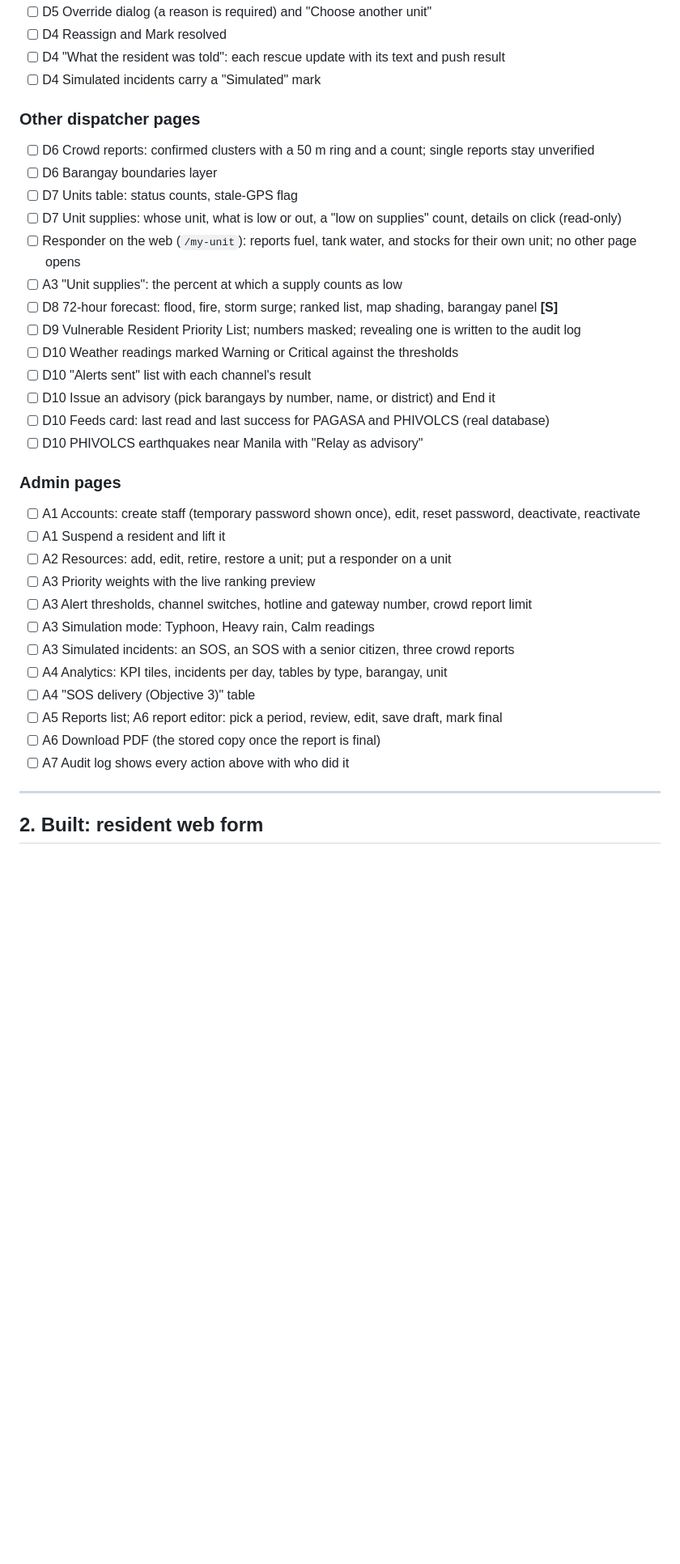
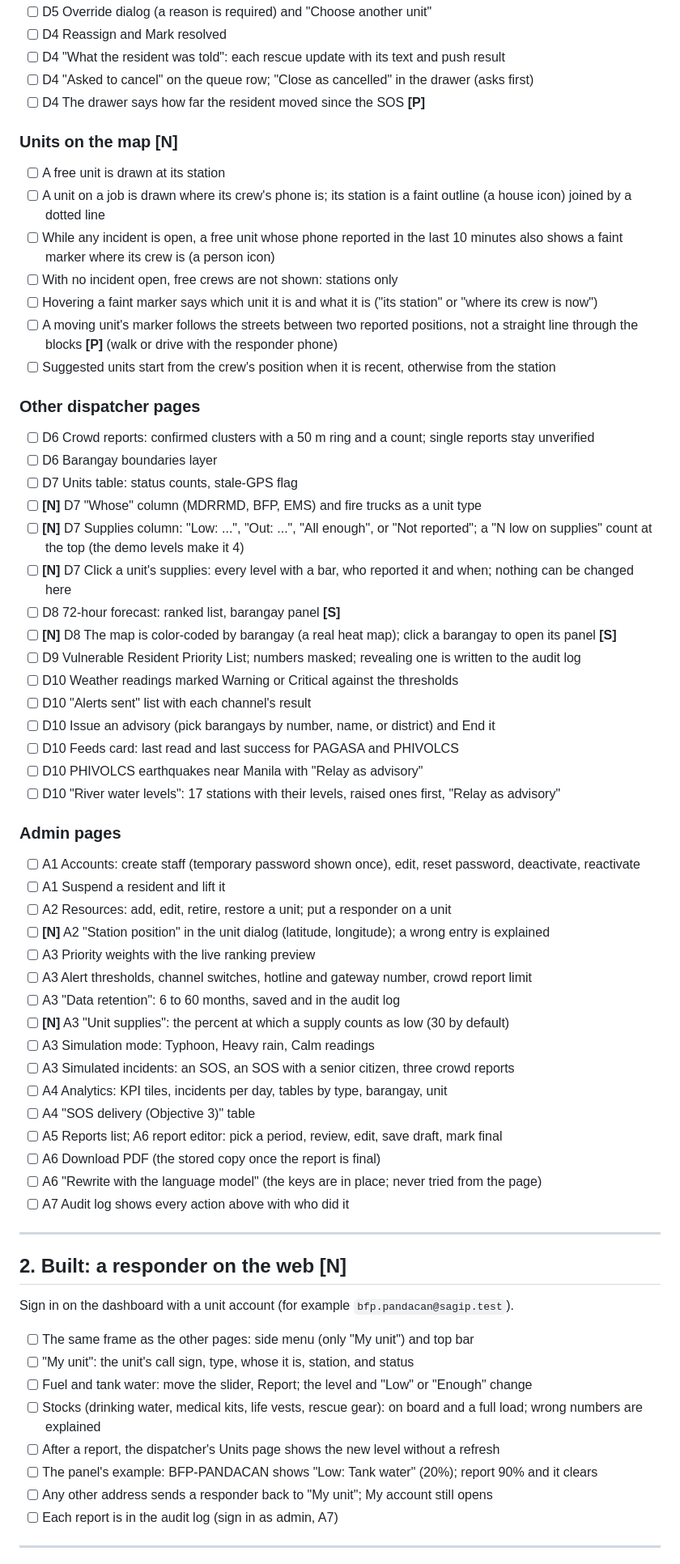
Before and after one commit to angrypoteto/project-sagip, a Markdown page: docs/FEATURE-CHECKLIST.md, the part around one of its changes. Shown at 81% size. Rendered like a GitHub page; blank space fills up the shorter version.

Commit message:
docs: the feature checklist as of 2026-10-12

```diff
--- a/docs/FEATURE-CHECKLIST.md
+++ b/docs/FEATURE-CHECKLIST.md
@@ -42,37 +54,67 @@ before it works for real (listed in part 6).
 - [ ] D5 Override dialog (a reason is required) and "Choose another unit"
 - [ ] D4 Reassign and Mark resolved
 - [ ] D4 "What the resident was told": each rescue update with its text and push result
-- [ ] D4 Simulated incidents carry a "Simulated" mark
+- [ ] D4 "Asked to cancel" on the queue row; "Close as cancelled" in the drawer (asks first)
+- [ ] D4 The drawer says how far the resident moved since the SOS **[P]**
+
+### Units on the map **[N]**
+- [ ] A free unit is drawn at its station
+- [ ] A unit on a job is drawn where its crew's phone is; its station is a faint outline (a house icon) joined by a dotted line
+- [ ] While any incident is open, a free unit whose phone reported in the last 10 minutes also shows a faint marker where its crew is (a person icon)
+- [ ] With no incident open, free crews are not shown: stations only
+- [ ] Hovering a faint marker says which unit it is and what it is ("its station" or "where its crew is now")
+- [ ] A moving unit's marker follows the streets between two reported positions, not a straight line through the blocks **[P]** (walk or drive with the responder phone)
+- [ ] Suggested units start from the crew's position when it is recent, otherwise from the station
 
 ### Other dispatcher pages
 - [ ] D6 Crowd reports: confirmed clusters with a 50 m ring and a count; single reports stay unverified
 - [ ] D6 Barangay boundaries layer
 - [ ] D7 Units table: status counts, stale-GPS flag
-- [ ] D7 Unit supplies: whose unit, what is low or out, a "low on supplies" count, details on click (read-only)
-- [ ] Responder on the web (`/my-unit`): reports fuel, tank water, and stocks for their own unit; no other page opens
-- [ ] A3 "Unit supplies": the percent at which a supply counts as low
-- [ ] D8 72-hour forecast: flood, fire, storm surge; ranked list, map shading, barangay panel **[S]**
+- [ ] **[N]** D7 "Whose" column (MDRRMD, BFP, EMS) and fire trucks as a unit type
+- [ ] **[N]** D7 Supplies column: "Low: ...", "Out: ...", "All enough", or "Not reported"; a "N low on supplies" count at the top (the demo levels make it 4)
+- [ ] **[N]** D7 Click a unit's supplies: every level with a bar, who reported it and when; nothing can be changed here
+- [ ] D8 72-hour forecast: ranked list, barangay panel **[S]**
+- [ ] **[N]** D8 The map is color-coded by barangay (a real heat map); click a barangay to open its panel **[S]**
 - [ ] D9 Vulnerable Resident Priority List; numbers masked; revealing one is written to the audit log
 - [ ] D10 Weather readings marked Warning or Critical against the thresholds
 - [ ] D10 "Alerts sent" list with each channel's result
 - [ ] D10 Issue an advisory (pick barangays by number, name, or district) and End it
-- [ ] D10 Feeds card: last read and last success for PAGASA and PHIVOLCS (real database)
+- [ ] D10 Feeds card: last read and last success for PAGASA and PHIVOLCS
 - [ ] D10 PHIVOLCS earthquakes near Manila with "Relay as advisory"
+- [ ] D10 "River water levels": 17 stations with their levels, raised ones first, "Relay as advisory"
 
 ### Admin pages
 - [ ] A1 Accounts: create staff (temporary password shown once), edit, reset password, deactivate, reactivate
 - [ ] A1 Suspend a resident and lift it
 - [ ] A2 Resources: add, edit, retire, restore a unit; put a responder on a unit
+- [ ] **[N]** A2 "Station position" in the unit dialog (latitude, longitude); a wrong entry is explained
 - [ ] A3 Priority weights with the live ranking preview
 - [ ] A3 Alert thresholds, channel switches, hotline and gateway number, crowd report limit
+- [ ] A3 "Data retention": 6 to 60 months, saved and in the audit log
+- [ ] **[N]** A3 "Unit supplies": the percent at which a supply counts as low (30 by default)
 - [ ] A3 Simulation mode: Typhoon, Heavy rain, Calm readings
 - [ ] A3 Simulated incidents: an SOS, an SOS with a senior citizen, three crowd reports
 - [ ] A4 Analytics: KPI tiles, incidents per day, tables by type, barangay, unit
 - [ ] A4 "SOS delivery (Objective 3)" table
 - [ ] A5 Reports list; A6 report editor: pick a period, review, edit, save draft, mark final
 - [ ] A6 Download PDF (the stored copy once the report is final)
+- [ ] A6 "Rewrite with the language model" (the keys are in place; never tried from the page)
 - [ ] A7 Audit log shows every action above with who did it
 
 ---
 
-## 2. Built: resident web form
+## 2. Built: a responder on the web **[N]**
+
+Sign in on the dashboard with a unit account (for example `bfp.pandacan@sagip.test`).
+
+- [ ] The same frame as the other pages: side menu (only "My unit") and top bar
+- [ ] "My unit": the unit's call sign, type, whose it is, station, and status
+- [ ] Fuel and tank water: move the slider, Report; the level and "Low" or "Enough" change
+- [ ] Stocks (drinking water, medical kits, life vests, rescue gear): on board and a full load; wrong numbers are explained
+- [ ] After a report, the dispatcher's Units page shows the new level without a refresh
+- [ ] The panel's example: BFP-PANDACAN shows "Low: Tank water" (20%); report 90% and it clears
+- [ ] Any other address sends a responder back to "My unit"; My account still opens
+- [ ] Each report is in the audit log (sign in as admin, A7)
+
+---
+
```
Also changed, not shown: other parts of docs/FEATURE-CHECKLIST.md (+63 -53 lines).
